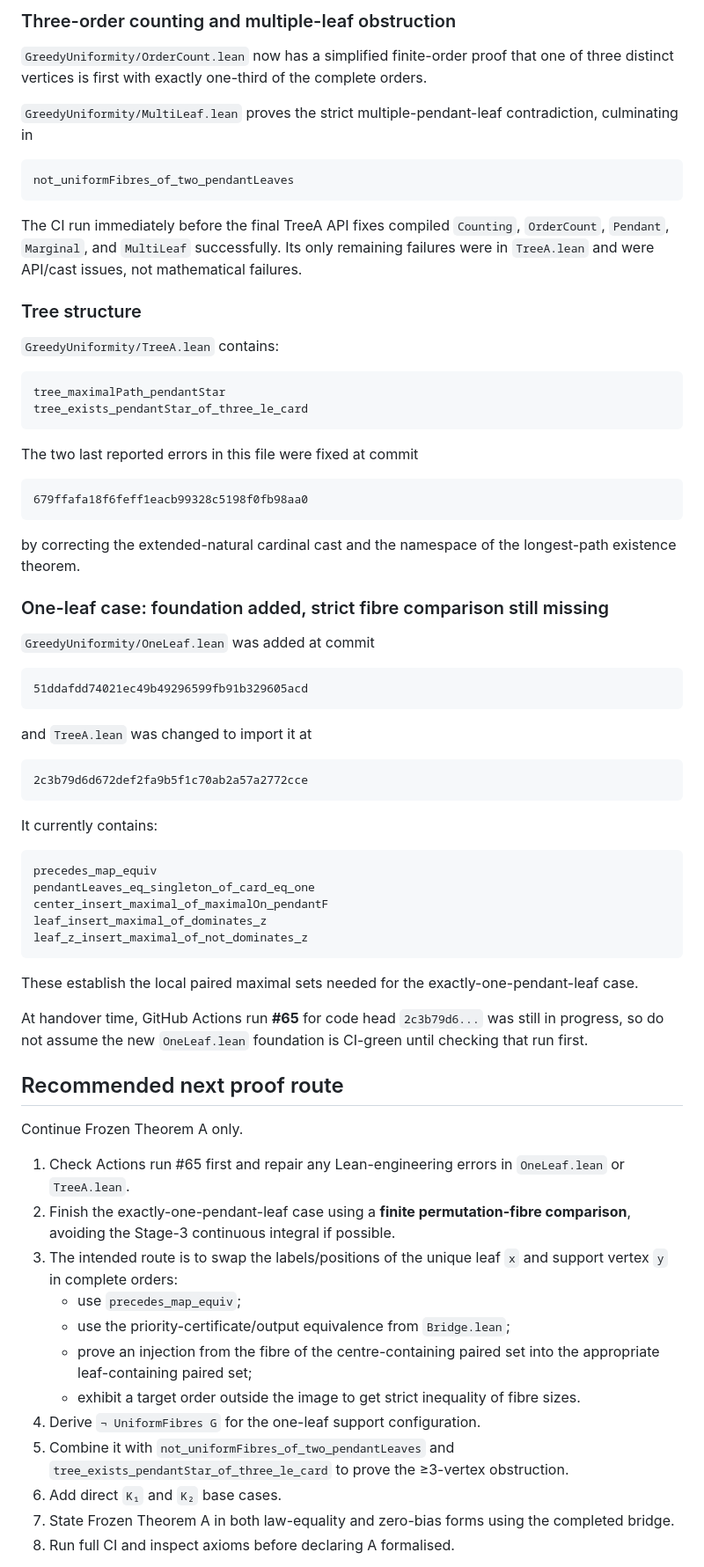
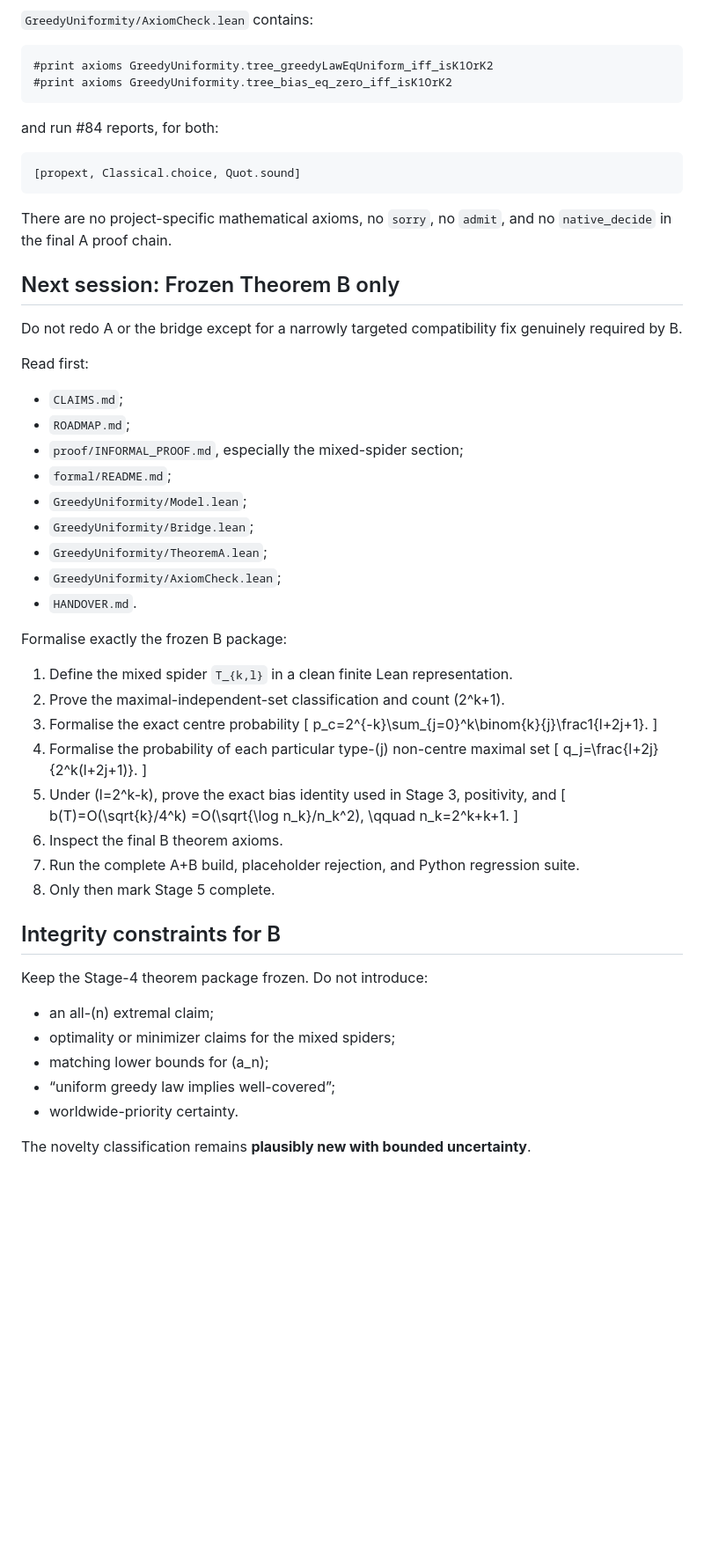
Before and after one commit to jfairfaxball-348/Greedy-Uniformity-on-Trees, a Markdown page: HANDOVER.md, the part around one of its changes. Shown at 88% size. GitHub-like rendering; blank space fills up the shorter version.

Commit message:
Prepare Frozen B continuation handover

```diff
--- a/HANDOVER.md
+++ b/HANDOVER.md
@@ -74,63 +70,62 @@ under the factor-two maximal-set count.
 
-### Three-order counting and multiple-leaf obstruction
+`GreedyUniformity/AxiomCheck.lean` contains:
 
-`GreedyUniformity/OrderCount.lean` now has a simplified finite-order proof that one of three distinct vertices is first with exactly one-third of the complete orders.
+    #print axioms GreedyUniformity.tree_greedyLawEqUniform_iff_isK1OrK2
+    #print axioms GreedyUniformity.tree_bias_eq_zero_iff_isK1OrK2
 
-`GreedyUniformity/MultiLeaf.lean` proves the strict multiple-pendant-leaf contradiction, culminating in
+and run #84 reports, for both:
 
-    not_uniformFibres_of_two_pendantLeaves
+    [propext, Classical.choice, Quot.sound]
 
-The CI run immediately before the final TreeA API fixes compiled `Counting`, `OrderCount`, `Pendant`, `Marginal`, and `MultiLeaf` successfully. Its only remaining failures were in `TreeA.lean` and were API/cast issues, not mathematical failures.
+There are no project-specific mathematical axioms, no `sorry`, no `admit`, and no `native_decide` in the final A proof chain.
 
-### Tree structure
+## Next session: Frozen Theorem B only
 
-`GreedyUniformity/TreeA.lean` contains:
+Do not redo A or the bridge except for a narrowly targeted compatibility fix genuinely required by B.
 
-    tree_maximalPath_pendantStar
-    tree_exists_pendantStar_of_three_le_card
+Read first:
 
-The two last reported errors in this file were fixed at commit
+- `CLAIMS.md`;
+- `ROADMAP.md`;
+- `proof/INFORMAL_PROOF.md`, especially the mixed-spider section;
+- `formal/README.md`;
+- `GreedyUniformity/Model.lean`;
+- `GreedyUniformity/Bridge.lean`;
+- `GreedyUniformity/TheoremA.lean`;
+- `GreedyUniformity/AxiomCheck.lean`;
+- `HANDOVER.md`.
 
-    679ffafa18f6feff1eacb99328c5198f0fb98aa0
+Formalise exactly the frozen B package:
 
-by correcting the extended-natural cardinal cast and the namespace of the longest-path existence theorem.
+1. Define the mixed spider `T_{k,l}` in a clean finite Lean representation.
+2. Prove the maximal-independent-set classification and count (2^k+1).
+3. Formalise the exact centre probability
+   [
+   p_c=2^{-k}\sum_{j=0}^k\binom{k}{j}\frac1{l+2j+1}.
+   ]
+4. Formalise the probability of each particular type-(j) non-centre maximal set
+   [
+   q_j=\frac{l+2j}{2^k(l+2j+1)}.
+   ]
+5. Under (l=2^k-k), prove the exact bias identity used in Stage 3, positivity, and
+   [
+   b(T)=O(\sqrt{k}/4^k)
+   =O(\sqrt{\log n_k}/n_k^2),
+   \qquad n_k=2^k+k+1.
+   ]
+6. Inspect the final B theorem axioms.
+7. Run the complete A+B build, placeholder rejection, and Python regression suite.
+8. Only then mark Stage 5 complete.
 
-### One-leaf case: foundation added, strict fibre comparison still missing
+## Integrity constraints for B
 
-`GreedyUniformity/OneLeaf.lean` was added at commit
+Keep the Stage-4 theorem package frozen. Do not introduce:
 
-    51ddafdd74021ec49b49296599fb91b329605acd
+- an all-(n) extremal claim;
+- optimality or minimizer claims for the mixed spiders;
+- matching lower bounds for (a_n);
+- “uniform greedy law implies well-covered”;
+- worldwide-priority certainty.
 
-and `TreeA.lean` was changed to import it at
+The novelty classification remains **plausibly new with bounded uncertainty**.
 
-    2c3b79d6d672def2fa9b5f1c70ab2a57a2772cce
-
-It currently contains:
-
-    precedes_map_equiv
-    pendantLeaves_eq_singleton_of_card_eq_one
-    center_insert_maximal_of_maximalOn_pendantF
-    leaf_insert_maximal_of_dominates_z
-    leaf_z_insert_maximal_of_not_dominates_z
-
-These establish the local paired maximal sets needed for the exactly-one-pendant-leaf case.
-
-At handover time, GitHub Actions run **#65** for code head `2c3b79d6...` was still in progress, so do not assume the new `OneLeaf.lean` foundation is CI-green until checking that run first.
-
-## Recommended next proof route
-
-Continue Frozen Theorem A only.
-
-1. Check Actions run #65 first and repair any Lean-engineering errors in `OneLeaf.lean` or `TreeA.lean`.
-2. Finish the exactly-one-pendant-leaf case using a **finite permutation-fibre comparison**, avoiding the Stage-3 continuous integral if possible.
-3. The intended route is to swap the labels/positions of the unique leaf `x` and support vertex `y` in complete orders:
-   - use `precedes_map_equiv`;
-   - use the priority-certificate/output equivalence from `Bridge.lean`;
-   - prove an injection from the fibre of the centre-containing paired set into the appropriate leaf-containing paired set;
-   - exhibit a target order outside the image to get strict inequality of fibre sizes.
-4. Derive `¬ UniformFibres G` for the one-leaf support configuration.
-5. Combine it with `not_uniformFibres_of_two_pendantLeaves` and `tree_exists_pendantStar_of_three_le_card` to prove the ≥3-vertex obstruction.
-6. Add direct `K₁` and `K₂` base cases.
-7. State Frozen Theorem A in both law-equality and zero-bias forms using the completed bridge.
-8. Run full CI and inspect axioms before declaring A formalised.
-
```
Also changed, not shown: other parts of HANDOVER.md (+35 -59 lines).
